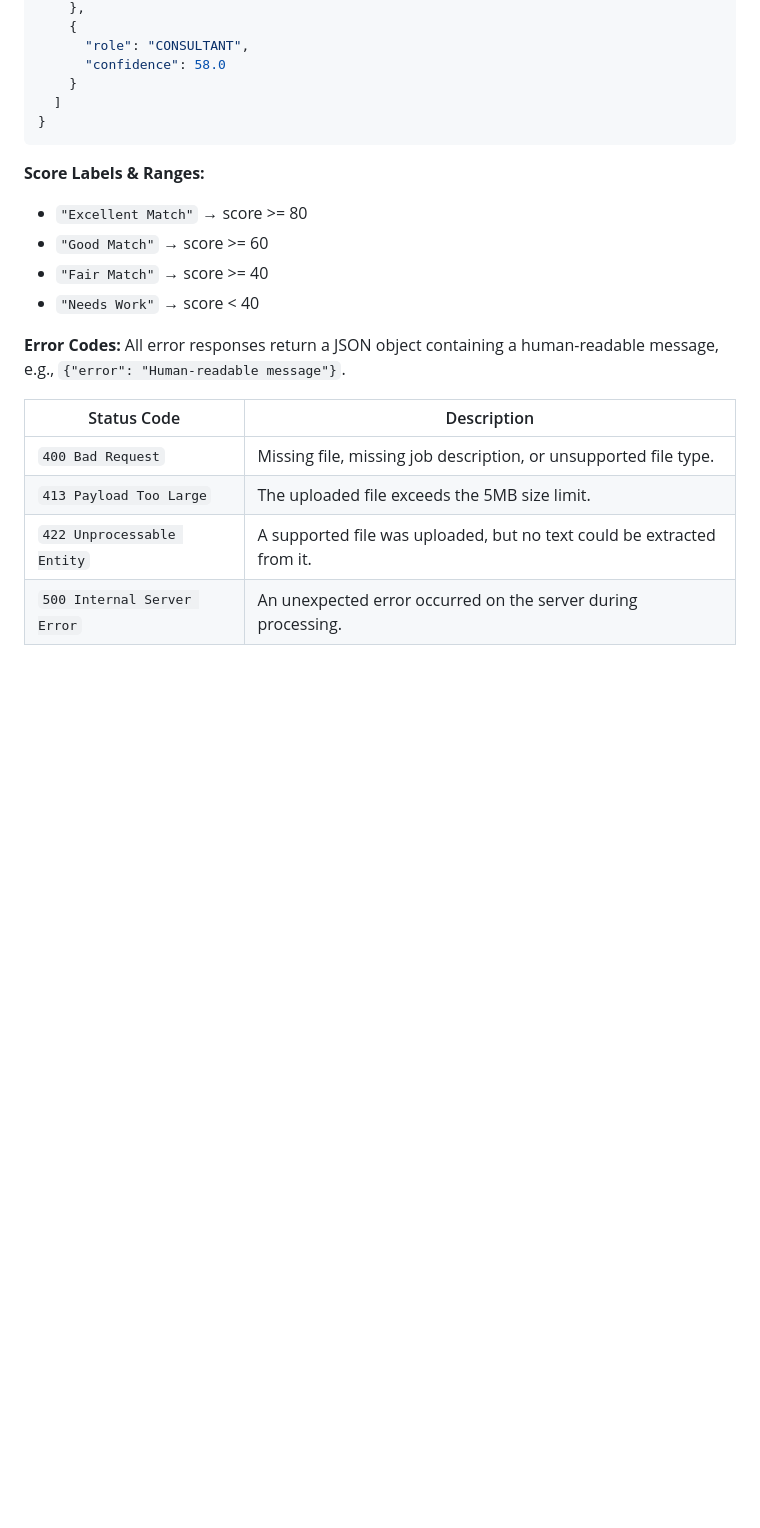
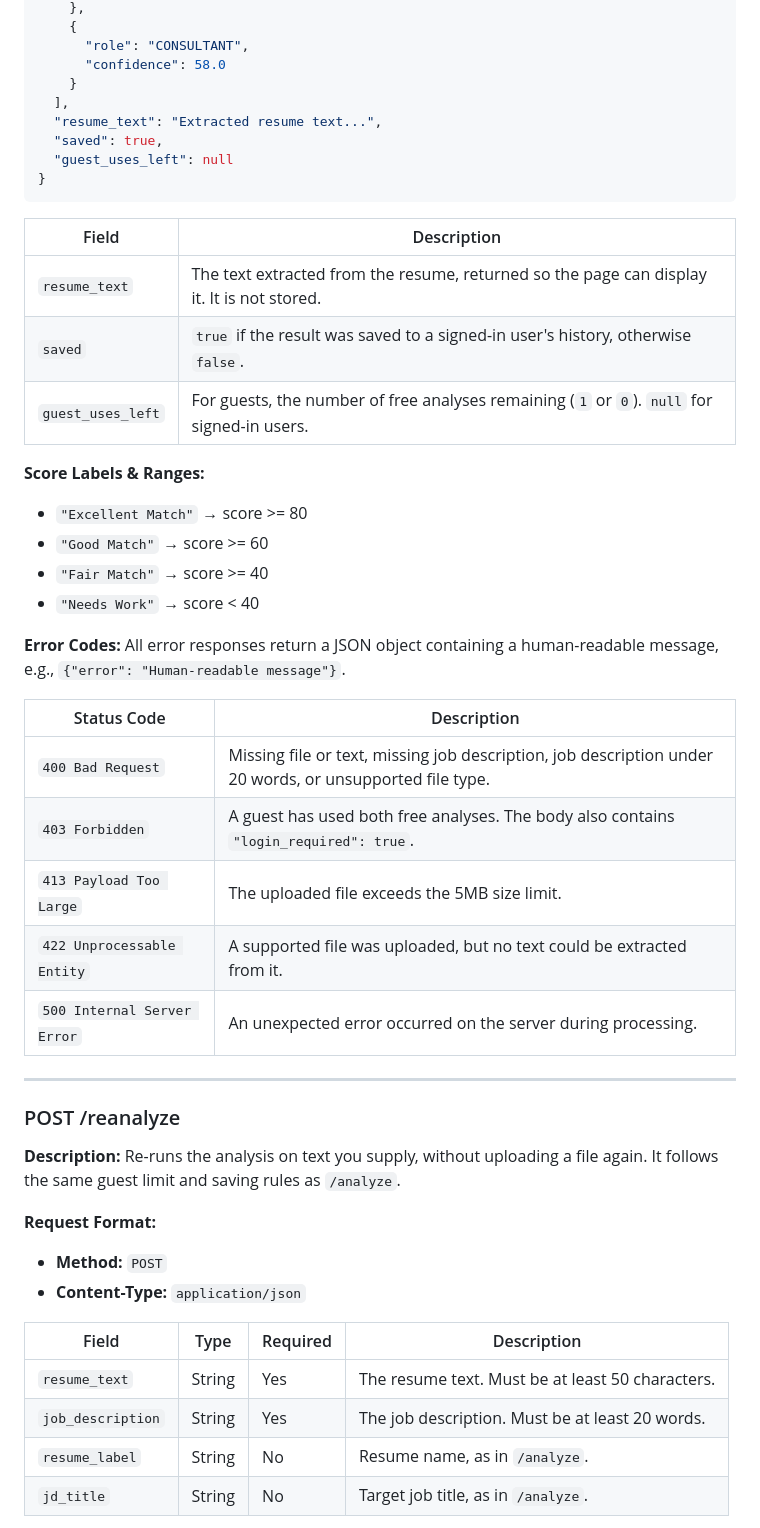
Before and after one commit to codexrayhan/resumefit-ai, a Markdown page: API.md, the part around one of its changes. Rendered like a GitHub page; blank space fills up the shorter version.

````diff
--- a/API.md
+++ b/API.md
@@ -82,9 +99,18 @@ The following endpoints serve static HTML pages for the web interface and docume
       "role": "CONSULTANT",
       "confidence": 58.0
     }
-  ]
+  ],
+  "resume_text": "Extracted resume text...",
+  "saved": true,
+  "guest_uses_left": null
 }
 ```
+
+| Field | Description |
+|---|---|
+| `resume_text` | The text extracted from the resume, returned so the page can display it. It is not stored. |
+| `saved` | `true` if the result was saved to a signed-in user's history, otherwise `false`. |
+| `guest_uses_left` | For guests, the number of free analyses remaining (`1` or `0`). `null` for signed-in users. |
 
 **Score Labels & Ranges:**
 - `"Excellent Match"` → score >= 80
@@ -97,7 +123,26 @@ All error responses return a JSON object containing a human-readable message, e.
 
 | Status Code | Description |
 |---|---|
-| `400 Bad Request` | Missing file, missing job description, or unsupported file type. |
+| `400 Bad Request` | Missing file or text, missing job description, job description under 20 words, or unsupported file type. |
+| `403 Forbidden` | A guest has used both free analyses. The body also contains `"login_required": true`. |
 | `413 Payload Too Large` | The uploaded file exceeds the 5MB size limit. |
 | `422 Unprocessable Entity` | A supported file was uploaded, but no text could be extracted from it. |
 | `500 Internal Server Error` | An unexpected error occurred on the server during processing. |
+
+---
+
+### POST /reanalyze
+
+**Description:** Re-runs the analysis on text you supply, without uploading a file again. It follows the same guest limit and saving rules as `/analyze`.
+
+**Request Format:**
+- **Method:** `POST`
+- **Content-Type:** `application/json`
+
+| Field | Type | Required | Description |
+|---|---|---|---|
+| `resume_text` | String | Yes | The resume text. Must be at least 50 characters. |
+| `job_description` | String | Yes | The job description. Must be at least 20 words. |
+| `resume_label` | String | No | Resume name, as in `/analyze`. |
+| `jd_title` | String | No | Target job title, as in `/analyze`. |
+
````
Also changed, not shown: other parts of API.md (+120 -17 lines).
